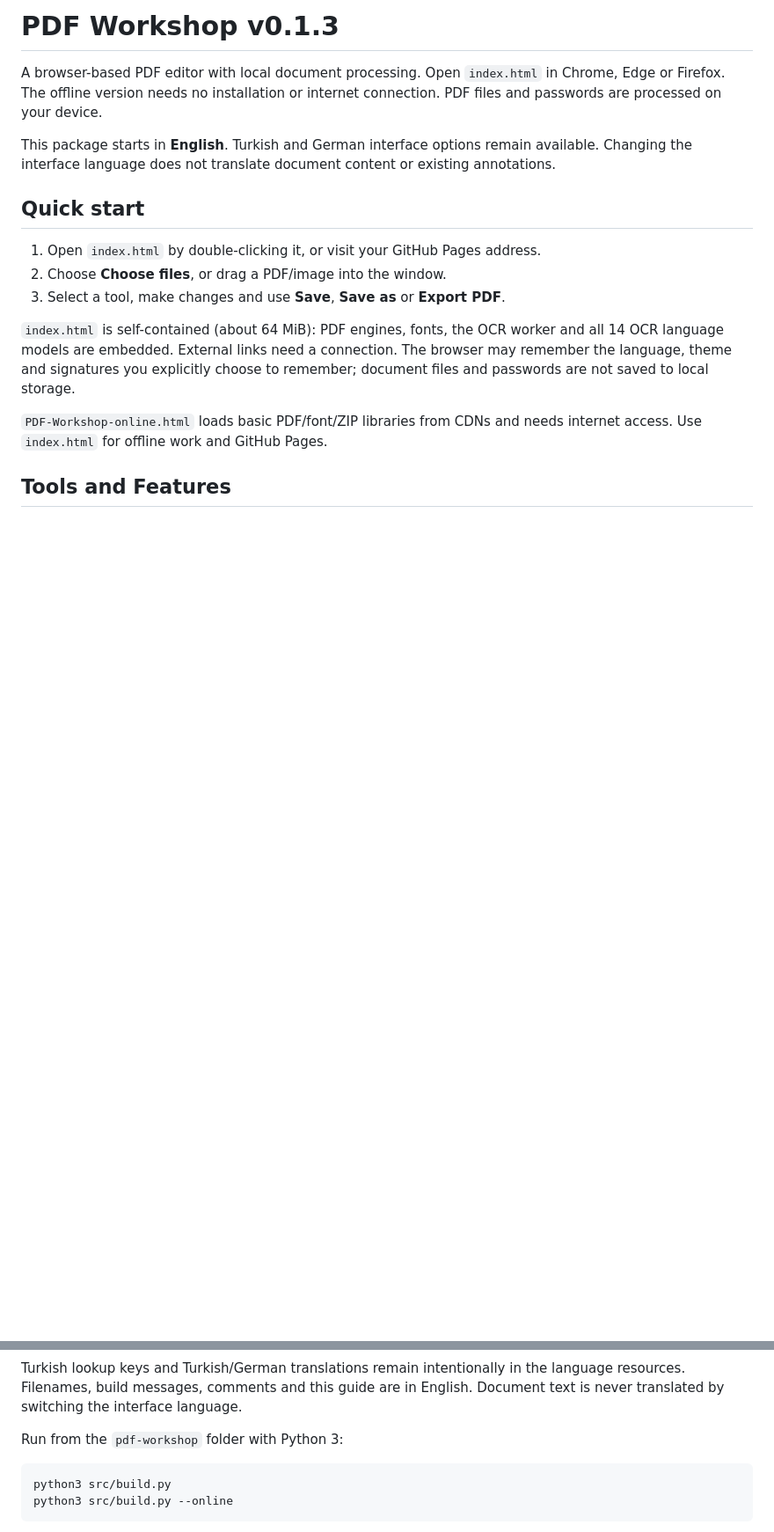
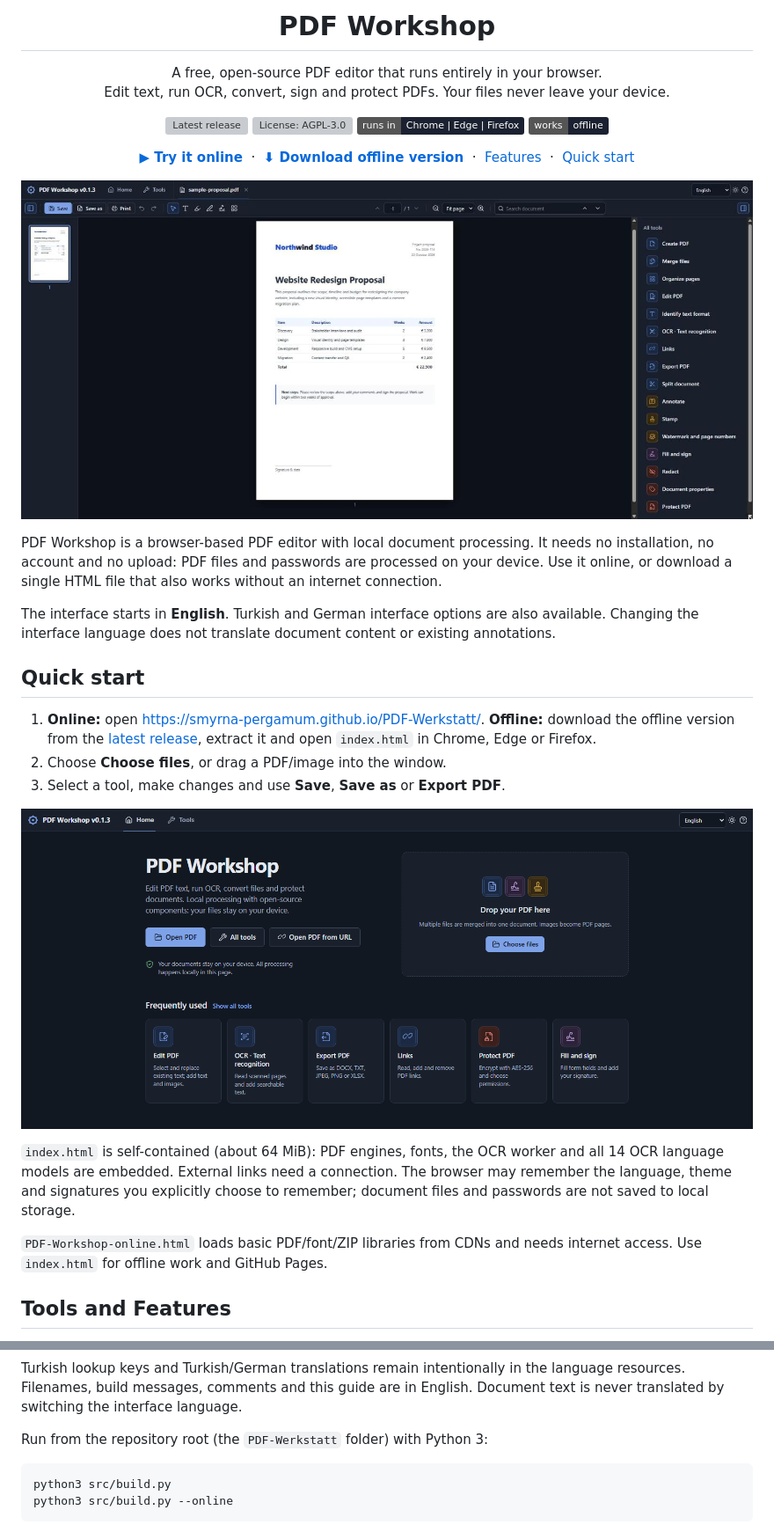
Before and after one commit to smyrna-pergamum/PDF-Werkstatt, a Markdown page: README.md, 2 parts joined by grey strips. Shown at 88% size. Drawn GitHub-style; pictures changed too: docs/screenshot-editor.jpg (added), docs/screenshot-home.png (added); badges without logos; blank space fills up the shorter version; grey boxes are pictures that could not be loaded.

Commit message:
Add README intro with live demo, download links and screenshots
Co-Authored-By: Claude Opus 5.5 <noreply@anthropic.com>

````diff
--- a/README.md
+++ b/README.md
@@ -1,18 +1,45 @@
-# PDF Workshop v0.1.3
+<h1 align="center">PDF Workshop</h1>
 
-A browser-based PDF editor with local document processing. Open `index.html`
-in Chrome, Edge or Firefox. The offline version needs no installation or internet
-connection. PDF files and passwords are processed on your device.
+<p align="center">
+  A free, open-source PDF editor that runs entirely in your browser.<br>
+  Edit text, run OCR, convert, sign and protect PDFs. Your files never leave your device.
+</p>
 
-This package starts in **English**. Turkish and German interface options remain
-available. Changing the interface language does not translate document content
-or existing annotations.
+<p align="center">
+  <a href="https://github.com/smyrna-pergamum/PDF-Werkstatt/releases/latest"><img src="https://img.shields.io/github/v/release/smyrna-pergamum/PDF-Werkstatt?color=4f7ce8&label=release" alt="Latest release"></a>
+  <a href="LICENSE"><img src="https://img.shields.io/github/license/smyrna-pergamum/PDF-Werkstatt?color=4f7ce8" alt="License: AGPL-3.0"></a>
+  <img src="https://img.shields.io/badge/runs%20in-Chrome%20%7C%20Edge%20%7C%20Firefox-1b2130" alt="Runs in Chrome, Edge and Firefox">
+  <img src="https://img.shields.io/badge/works-offline-1b2130" alt="Works offline">
+</p>
+
+<p align="center">
+  <a href="https://smyrna-pergamum.github.io/PDF-Werkstatt/"><b>▶ Try it online</b></a>
+  &nbsp;·&nbsp; <a href="https://github.com/smyrna-pergamum/PDF-Werkstatt/releases/latest"><b>⬇ Download offline version</b></a>
+  &nbsp;·&nbsp; <a href="#tools-and-features">Features</a>
+  &nbsp;·&nbsp; <a href="#quick-start">Quick start</a>
+</p>
+
+![PDF Workshop editor with a document open, page thumbnails and the tools panel](docs/screenshot-editor.jpg)
+
+PDF Workshop is a browser-based PDF editor with local document processing. It
+needs no installation, no account and no upload: PDF files and passwords are
+processed on your device. Use it online, or download a single HTML file that
+also works without an internet connection.
+
+The interface starts in **English**. Turkish and German interface options are
+also available. Changing the interface language does not translate document
+content or existing annotations.
 
 ## Quick start
 
-1. Open `index.html` by double-clicking it, or visit your GitHub Pages address.
+1. **Online:** open <https://smyrna-pergamum.github.io/PDF-Werkstatt/>.
+   **Offline:** download the offline version from the
+   [latest release](https://github.com/smyrna-pergamum/PDF-Werkstatt/releases/latest),
+   extract it and open `index.html` in Chrome, Edge or Firefox.
 2. Choose **Choose files**, or drag a PDF/image into the window.
 3. Select a tool, make changes and use **Save**, **Save as** or **Export PDF**.
+
+![PDF Workshop home screen with the most used tools](docs/screenshot-home.png)
 
 `index.html` is self-contained (about 64 MiB): PDF engines, fonts, the OCR worker
 and all 14 OCR language models are embedded. External links need a connection.
@@ -194,7 +221,7 @@ Turkish lookup keys and Turkish/German translations remain intentionally in the
 language resources. Filenames, build messages, comments and this guide are in
 English. Document text is never translated by switching the interface language.
 
-Run from the `pdf-workshop` folder with Python 3:
+Run from the repository root (the `PDF-Werkstatt` folder) with Python 3:
 
 ```bash
 python3 src/build.py
````
